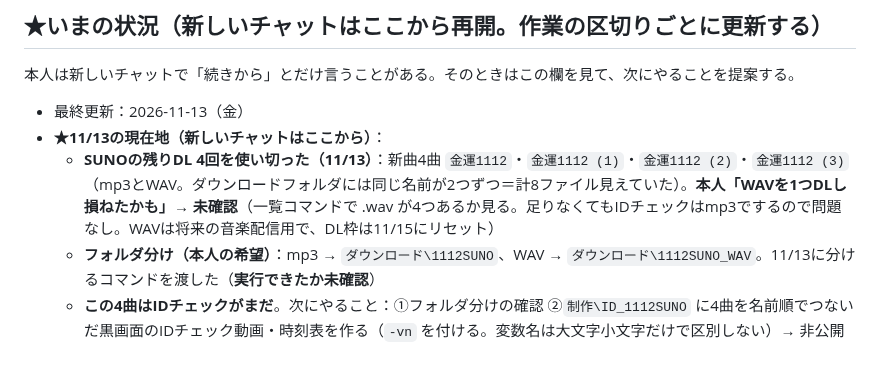
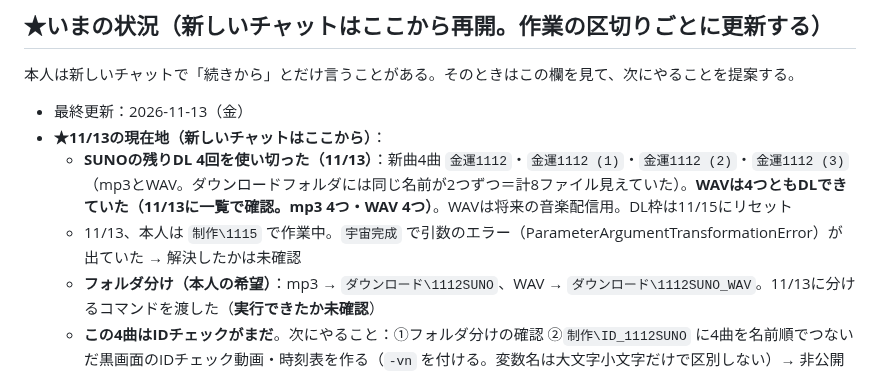
Before and after one commit to hyu1108-bot/kabu-note, a Markdown page: CLAUDE.md, the part around the change. Rendered like a GitHub page.

Commit message:
引き継ぎ：金運1112のWAVは4つとも確認
Co-Authored-By: Claude Fable 5.2 <noreply@anthropic.com>
Claude-Session: https://claude.ai/code/session_018wWTRqoPkk42yRLLJh2rKQ

```diff
--- a/CLAUDE.md
+++ b/CLAUDE.md
@@ -30,7 +30,8 @@
 
 - 最終更新：2026-11-13（金）
 - **★11/13の現在地（新しいチャットはここから）**：
-  - **SUNOの残りDL 4回を使い切った（11/13）**：新曲4曲 `金運1112`・`金運1112 (1)`・`金運1112 (2)`・`金運1112 (3)`（mp3とWAV。ダウンロードフォルダには同じ名前が2つずつ＝計8ファイル見えていた）。**本人「WAVを1つDLし損ねたかも」→ 未確認**（一覧コマンドで .wav が4つあるか見る。足りなくてもIDチェックはmp3でするので問題なし。WAVは将来の音楽配信用で、DL枠は11/15にリセット）
+  - **SUNOの残りDL 4回を使い切った（11/13）**：新曲4曲 `金運1112`・`金運1112 (1)`・`金運1112 (2)`・`金運1112 (3)`（mp3とWAV。ダウンロードフォルダには同じ名前が2つずつ＝計8ファイル見えていた）。**WAVは4つともDLできていた（11/13に一覧で確認。mp3 4つ・WAV 4つ）**。WAVは将来の音楽配信用。DL枠は11/15にリセット
+  - 11/13、本人は `制作\1115` で作業中。`宇宙完成` で引数のエラー（ParameterArgumentTransformationError）が出ていた → 解決したかは未確認
   - **フォルダ分け（本人の希望）**：mp3 → `ダウンロード\1112SUNO`、WAV → `ダウンロード\1112SUNO_WAV`。11/13に分けるコマンドを渡した（**実行できたか未確認**）
   - **この4曲はIDチェックがまだ**。次にやること：①フォルダ分けの確認 ②`制作\ID_1112SUNO` に4曲を名前順でつないだ黒画面のIDチェック動画・時刻表を作る（`-vn` を付ける。変数名は大文字小文字だけで区別しない）→ 非公開アップ → 著作権欄を確認 → 一晩おいて再確認 ③合格した曲は名前の先頭に `1112SUNO_` を付けて「IDチェック済み」へコピー、申し立ての曲はNG_1023へ
   - 11/11（水）〜11/12（木）の動画（「軽い日」の初回など）がどうなったかは、このチャットでは聞いていない → 本人に確認
```
